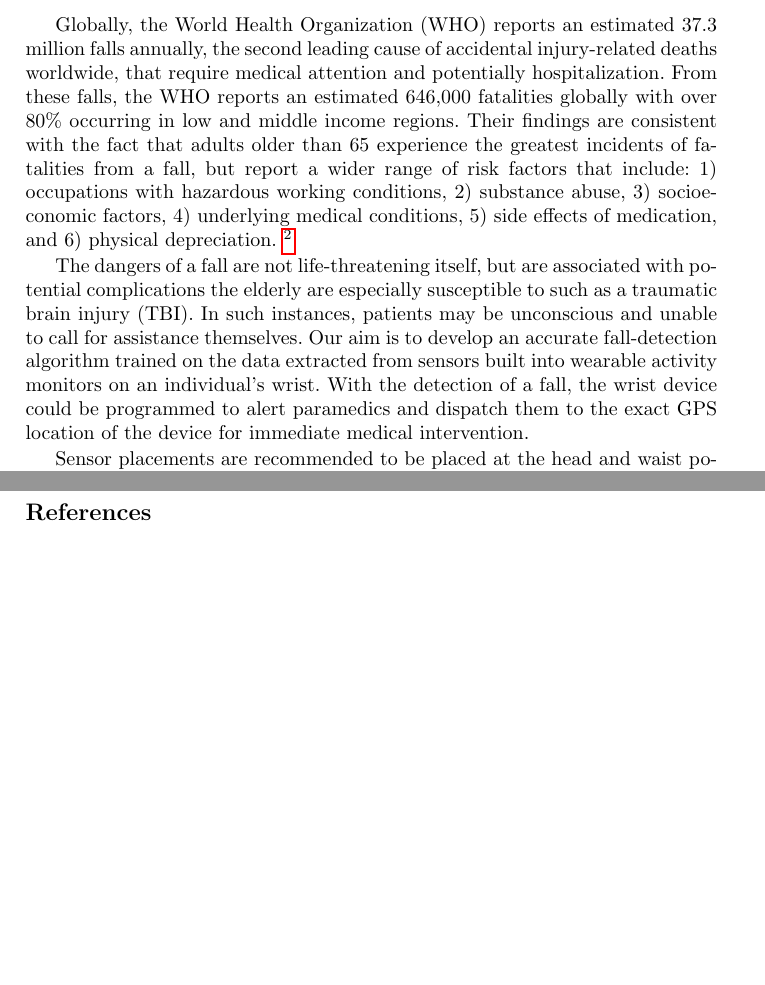
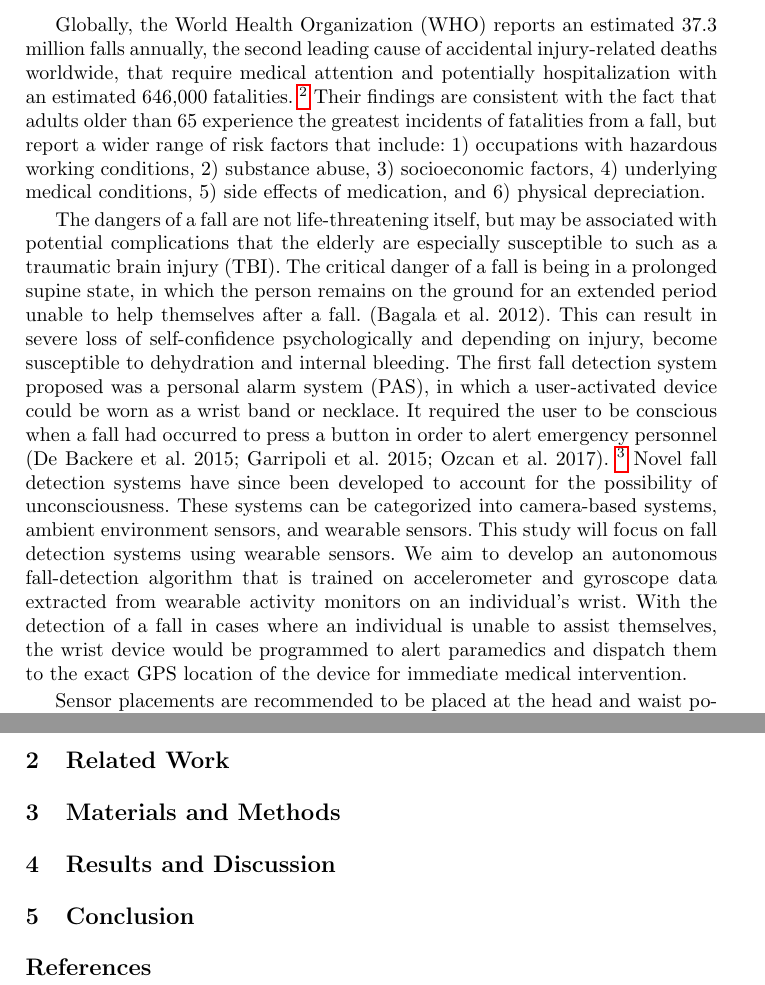
Before and after one commit to mjwolfe91/MSDS_Capstone_JC_AN_MW, a LaTeX paper (Presentation/LaTex/Draft1/Fall+Detection_Draft0.tex): two parts of pages 2 and 3 of 3 before the commit and two parts of pages 2 and 4 of 4 after it, joined at a grey line, cut so that both start at the same text, the shorter picture padded with empty space. Compiled offline with pdfLaTeX.

Commit message:
Updated Outline & Background Info on FDS

```diff
--- a/Presentation/LaTex/Draft1/Fall+Detection_Draft0.tex
+++ b/Presentation/LaTex/Draft1/Fall+Detection_Draft0.tex
@@ -54,8 +53,10 @@ In 2016, approximately 30,000 adults aged 65 years and older died as the result
 
-	Globally, the World Health Organization (WHO) reports an estimated 37.3 million falls annually, the second leading cause of accidental injury-related deaths worldwide, that require medical attention and potentially hospitalization. From these falls, the WHO reports an estimated 646,000 fatalities globally with over 80\% occurring in low and middle income regions. Their findings are consistent with the fact that adults older than 65 experience the greatest incidents of fatalities from a fall, but report a wider range of risk factors that include: 1) occupations with hazardous working conditions, 2) substance abuse, 3) socioeconomic factors, 4) underlying medical conditions, 5) side effects of medication, and 6) physical depreciation.
-\footnote{\url{https://www.who.int/news-room/fact-sheets/detail/falls}}
 
-	The dangers of a fall are not life-threatening itself, but are associated with potential complications the elderly are especially susceptible to such as a traumatic brain injury (TBI). In such instances, patients may be unconscious and unable to call for assistance themselves. Our aim is to develop an accurate fall-detection algorithm trained on the data extracted from sensors built into wearable activity monitors on an individual's wrist. With the detection of a fall, the wrist device could be programmed to alert paramedics and dispatch them to the exact GPS location of the device for immediate medical intervention.
+	Globally, the World Health Organization (WHO) reports an estimated 37.3 million falls annually, the second leading cause of accidental injury-related deaths worldwide, that require medical attention and potentially hospitalization with an estimated 646,000 fatalities. \footnote{\url{https://www.who.int/news-room/fact-sheets/detail/falls}} Their findings are consistent with the fact that adults older than 65 experience the greatest incidents of fatalities from a fall, but report a wider range of risk factors that include: 1) occupations with hazardous working conditions, 2) substance abuse, 3) socioeconomic factors, 4) underlying medical conditions, 5) side effects of medication, and 6) physical depreciation.
+
+	% Comparison of different Fall Detection Systems: Camera Based, Environmental Sensors, Sensors worn on body
+
+	The dangers of a fall are not life-threatening itself, but may be associated with potential complications that the elderly are especially susceptible to such as a traumatic brain injury (TBI). The critical danger of a fall is being in a prolonged supine state, in which the person remains on the ground for an extended period unable to help themselves after a fall. (Bagala et al. 2012).  This can result in severe loss of self-confidence psychologically and depending on injury, become susceptible to dehydration and internal bleeding.  The first fall detection system proposed was a personal alarm system (PAS), in which a user-activated device could be worn as a wrist band or necklace. It required the user to be conscious when a fall had occurred to press a button in order to alert emergency personnel (De Backere et al. 2015; Garripoli et al. 2015; Ozcan et al. 2017). \footnote{\url{https://link.springer.com/article/10.1007/s12652-017-0592-3}} Novel fall detection systems have since been developed to account for the possibility of unconsciousness. These systems can be categorized into camera-based systems, ambient environment sensors, and wearable sensors. This study will focus on fall detection systems using wearable sensors. We aim to develop an autonomous fall-detection algorithm that is trained on accelerometer and gyroscope data extracted from wearable activity monitors on an individual's wrist. With the detection of a fall in cases where an individual is unable to assist themselves, the wrist device would be programmed to alert paramedics and dispatch them to the exact GPS location of the device for immediate medical intervention.
 
 	Sensor placements are recommended to be placed at the head and waist position on the body for efficiency purposes when developing algorithms. While the waist intuitively makes sense as the optimal placement being the site closest to the human anatomy's center of gravity, placement at the head has shown to produce superior impact detection sensitivity. Triaxial accelerometer data from both sites produced efficient fall detection algorithms with a sensitivity around 97\% and specificity of 100\%, even with simple threshold-based algorithms. \footnote{\url{https://www-sciencedirect-com.proxy.libraries.smu.edu/science/article/pii/S096663620800026X}} Due to the limitations with comfortability and daily use of sensor placements at the head and waist, we will primarily focus on wrist sensors for its minimal invasiveness and potential for daily application. Additionally, wrist sensors expands this application beyond the targeted elderly population because wrist-worn devices can be accessorized by individuals in any age group and offer a safety buffer in the event of an accident.
 
@@ -80,7 +80,10 @@ In 2016, approximately 30,000 adults aged 65 years and older died as the result
 
 	% Look into reinforcement learning and see if it can us solve the problem.
 
-
+\section{Related Work} % More Background Information
+\section{Materials and Methods}
+\section{Results and Discussion}
+\section{Conclusion}
 
 
 
```
Also changed, not shown: Presentation/LaTex/Draft1/Fall+Detection_Draft0.pdf, Presentation/LaTex/Draft1/Fall+Detection_Draft0.tex (4 more changed lines).
